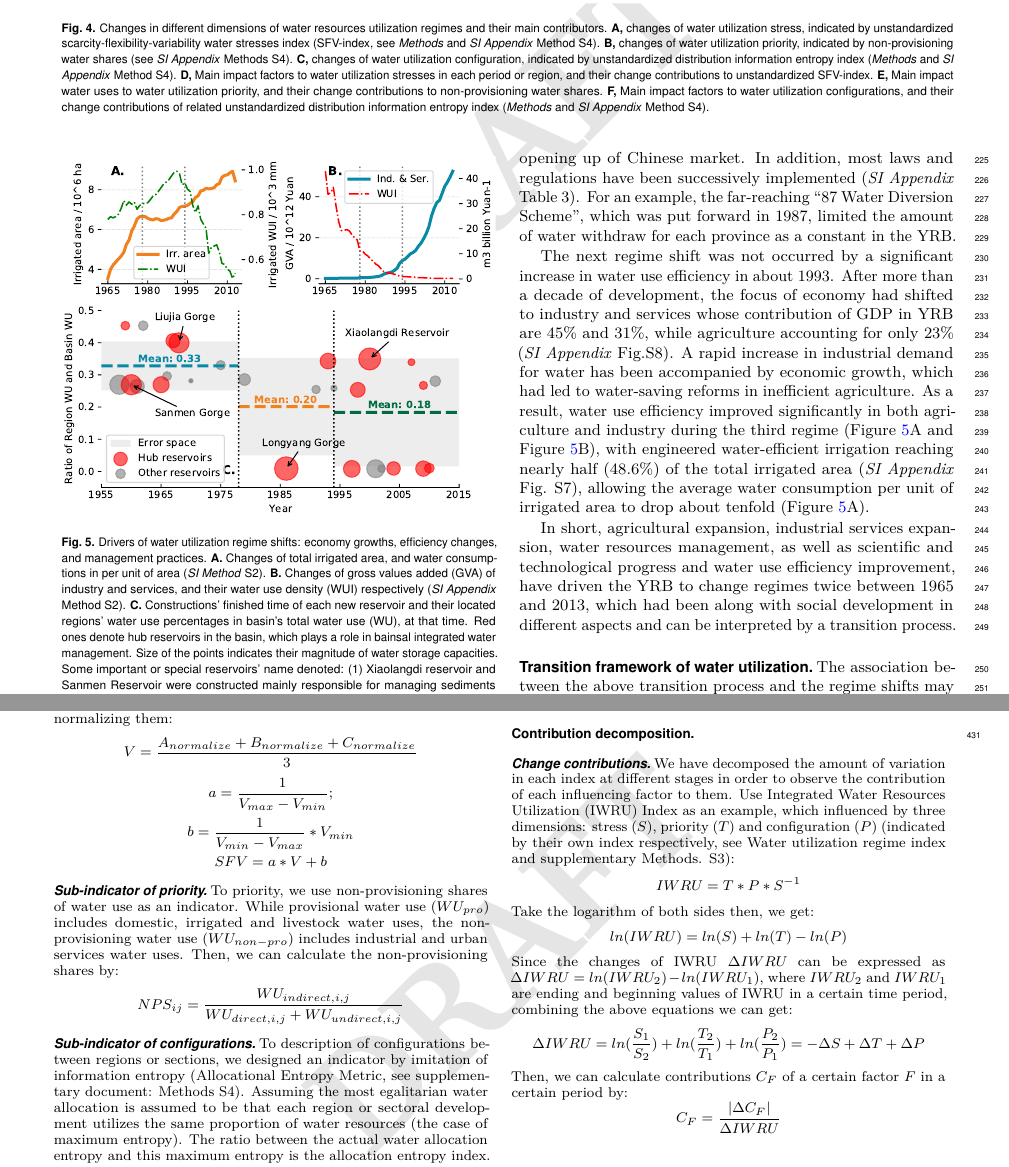
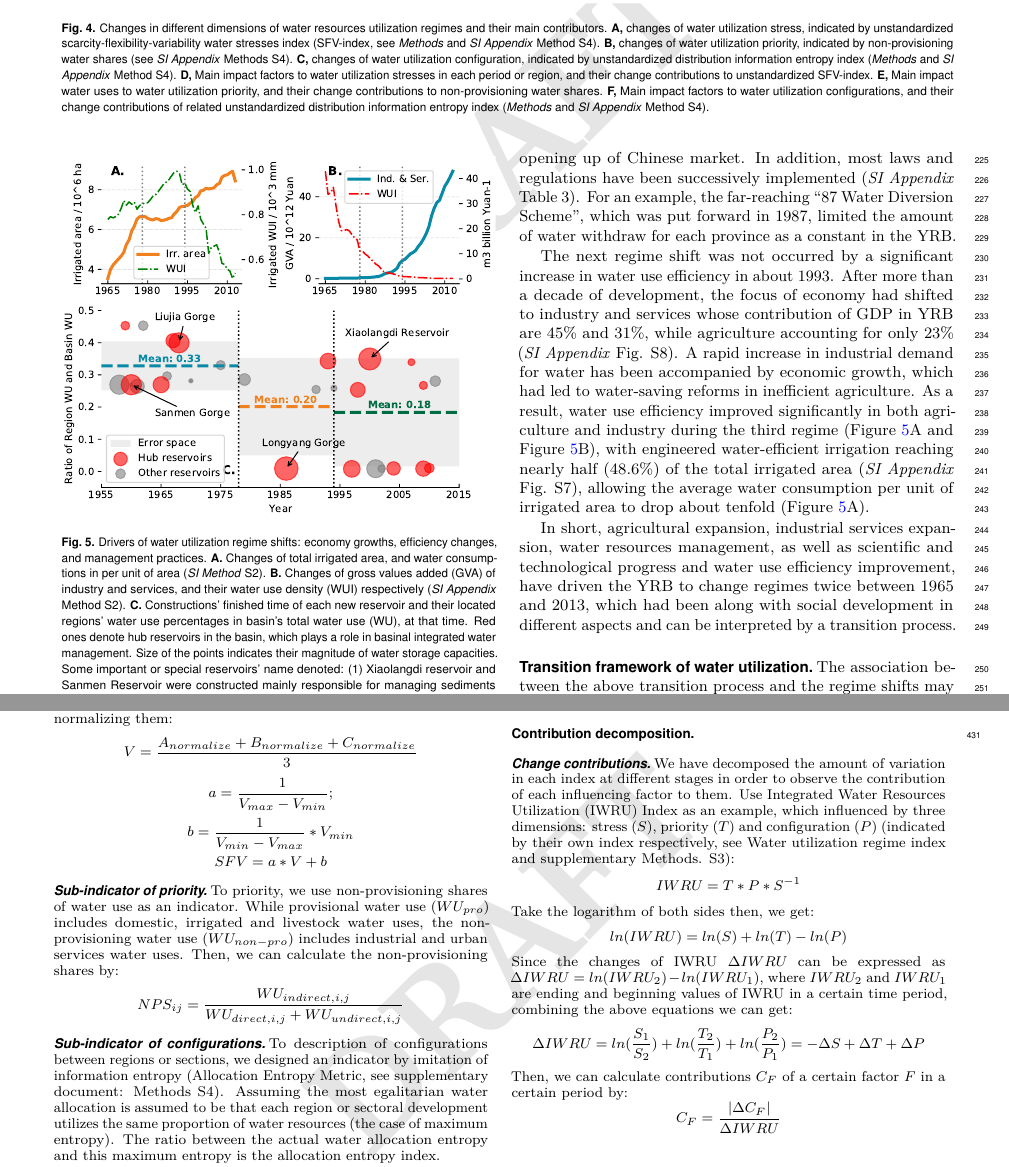
Before and after one commit to SongshGeo/Water-Governance-Regimes, a LaTeX document (tex/main/manuscript.tex): two parts of pages 4 and 7 of 8, joined at a grey line, cut so that both start at the same text. Compiled offline with pdfLaTeX.

Commit message:
fix some minor language errors

```diff
--- a/tex/main/manuscript.tex
+++ b/tex/main/manuscript.tex
@@ -264,7 +264,7 @@ However, configuration of water utilization, whose contributions to the IWRU are
 		Drivers of water utilization regime shifts: economy growths, efficiency changes, and management practices.
 		\textbf{A.} Changes of total irrigated area, and water consumptions in per unit of area (\textit{SI Method} S2).
 		\textbf{B.} Changes of gross values added (GVA) of industry and services, and their water use density (WUI) respectively (\textit{SI Appendix} Method S2).
-		\textbf{C.} Constructions' finished time of each new reservoir and their located regions' water use percentages in basin's total water use (WU), at that time. Red ones denote hub reservoirs in the basin, which plays a role in bainsal integrated water management. Size of the points indicates their magnitude of water storage capacities. Some important or special reservoirs' name denoted: (1) Xiaolangdi reservoir and Sanmen Reservoir were constructed mainly responsible for managing sediments of the Yellow River. (2) Liujia Gorge, Longyang Gorge, were constructed mainly responsible for managing water flood discharge and storage. These marked reservoirs, therefore are significant for the entire basin, far crucial than regional development.
+		\textbf{C.} Constructions' finished time of each new reservoir and their located regions' water use percentages in basin's total water use (WU), at that time. Red ones denote hub reservoirs in the basin, which plays a role in basinal integrated water management. Size of the points indicates their magnitude of water storage capacities. Some important or special reservoirs' name denoted: (1) Xiaolangdi reservoir and Sanmen Reservoir were constructed mainly responsible for managing sediments of the Yellow River. (2) Liujia Gorge, Longyang Gorge, were constructed mainly responsible for managing water flood discharge and storage. These marked reservoirs, therefore are significant for the entire basin, far crucial than regional development.
 	}
 	\label{fig:Causes}
 \end{figure}
@@ -449,7 +449,7 @@ Here, we constructed the Integrated Water Resources Utilization (IWRU) Index whi
 	$$ NPS_{ij} = \frac{WU_{indirect, i, j}}{WU_{direct, i, j} + WU_{undirect, i, j}} $$
 
 	\subsubsection*{Sub-indicator of configurations}
-	To description of configurations between regions or sections, we designed an indicator by imitation of information entropy (Allocational Entropy Metric, see supplementary document: Methods S4). Assuming the most egalitarian water allocation is assumed to be that each region or sectoral development utilizes the same proportion of water resources (the case of maximum entropy). The ratio between the actual water allocation entropy and this maximum entropy is the allocation entropy index.
+	To description of configurations between regions or sections, we designed an indicator by imitation of information entropy (Allocation Entropy Metric, see supplementary document: Methods S4). Assuming the most egalitarian water allocation is assumed to be that each region or sectoral development utilizes the same proportion of water resources (the case of maximum entropy). The ratio between the actual water allocation entropy and this maximum entropy is the allocation entropy index.
 	$$ ratio = \frac{Entropy}{Entropy_{max}} $$
 	where $Entropy$ and $Entropy_{max}$ are entropy and maximum entropy of water distributions, respectively. They can be calculated by:
 	$$ Entropy = \sum_{i=1}^n \sum_{j=1}^m -log(p_{ij}) * p_{ij} $$
```
Also changed, not shown: tex/main/manuscript.pdf, tex/main/manuscript.tex (4 more changed lines).
